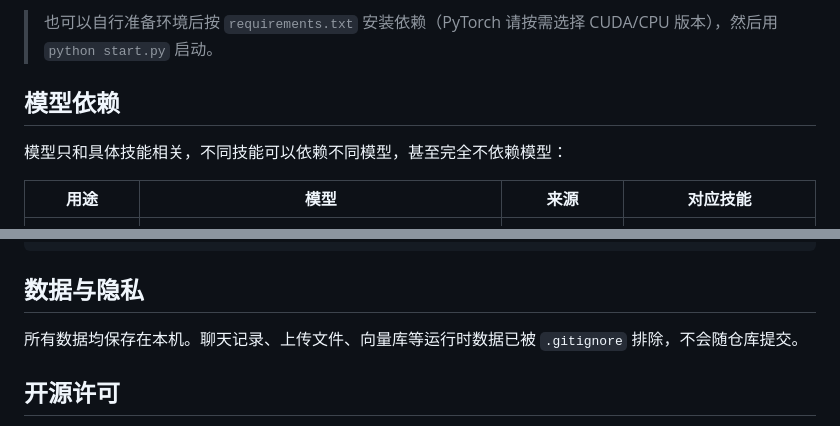
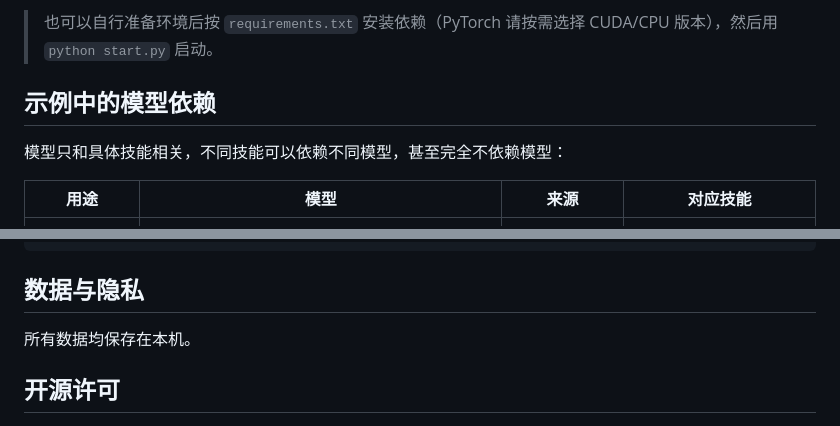
Before and after one commit to ChengSen1988/com2ai, a Markdown page: README.md, 2 parts joined by grey strips. Rendered like a GitHub page.

```diff
--- a/README.md
+++ b/README.md
@@ -67,7 +67,7 @@ $env:C2A_SKIP_MODELS='1'; irm https://cdn.jsdelivr.net/gh/ChengSen1988/com2ai@ma
 
 > 也可以自行准备环境后按 `requirements.txt` 安装依赖（PyTorch 请按需选择 CUDA/CPU 版本），然后用 `python start.py` 启动。
 
-## 模型依赖
+## 示例中的模型依赖
 
 模型只和具体技能相关，不同技能可以依赖不同模型，甚至完全不依赖模型：
 
@@ -98,7 +98,7 @@ uploads/  vector_memory/  chat.db  运行时数据（不入库，见 .gitignore
 
 ## 数据与隐私
 
-所有数据均保存在本机。聊天记录、上传文件、向量库等运行时数据已被 `.gitignore` 排除，不会随仓库提交。
+所有数据均保存在本机。
 
 ## 开源许可
 
```
